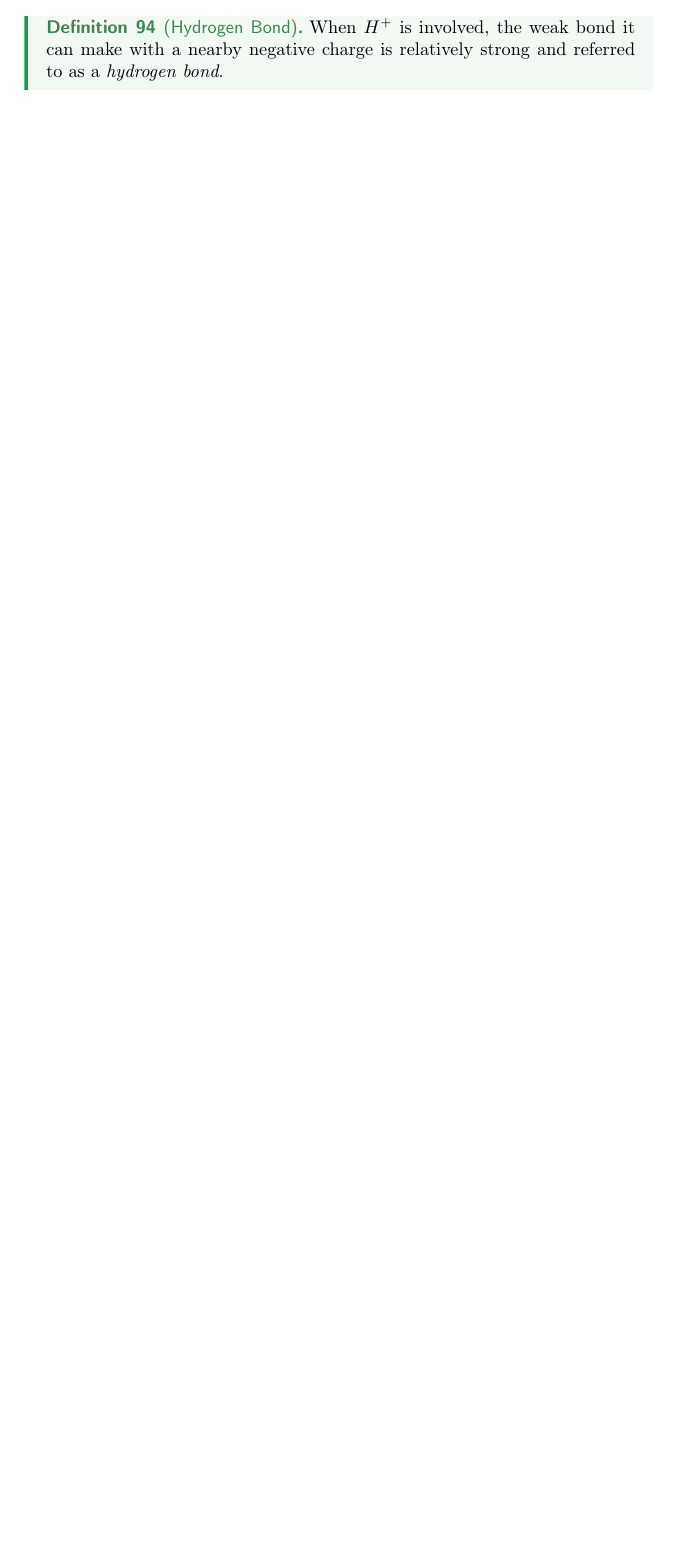
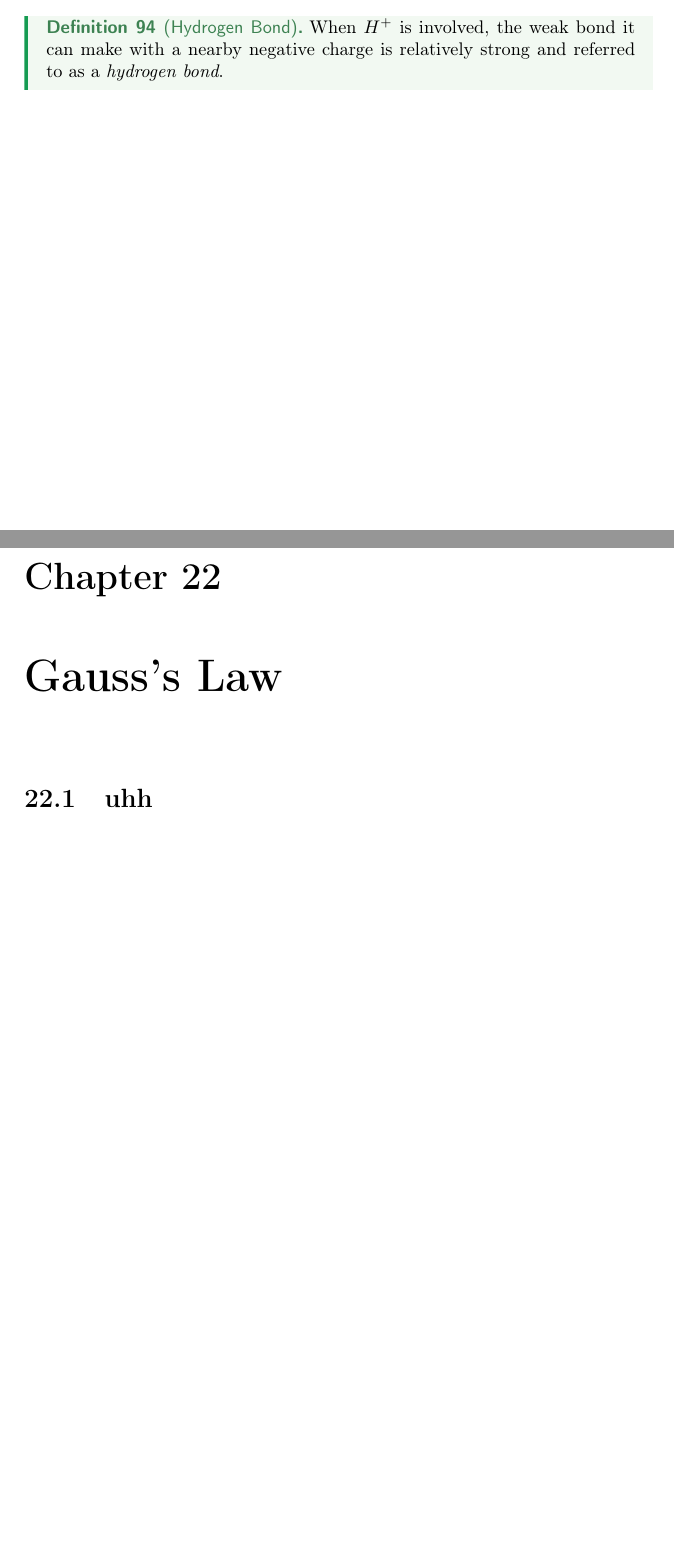
Before and after one commit to jacklipson/Notes, a LaTeX thesis (PHYSICS 7B/master.tex, which reads PHYSICS 7B/L6.tex): part of page 31 of 31 before the commit and two parts of pages 31 and 32 of 32 after it, the two joined at a grey line, cut so that both start at the same text, the shorter picture padded with empty space. Compiled offline with pdfLaTeX.

Commit message:
new file:   PHYSICS 7B/L6.tex 	modified:   PHYSICS 7B/master.aux 	modified:   PHYSICS 7B/master.log 	modified:   PHYSICS 7B/master.out 	modified:   PHYSICS 7B/master.pdf 	new file:   PHYSICS 7B/master.synctex(busy) 	modified:   PHYSICS 7B/master.synctex.gz 	modified:   PHYSICS 7B/master.tex 	modified:   PHYSICS 7B/master.toc 	modified:   PHYSICS 7B/master.pdf

```diff
--- /dev/null
+++ b/PHYSICS 7B/L6.tex
@@ -0,0 +1,3 @@
+\chapter{Gauss's Law}
+
+\section{uhh}
```
Also changed, not shown: PHYSICS 7B/master.tex (+1 -0 lines), PHYSICS 7B/master.pdf, 6 other files.
